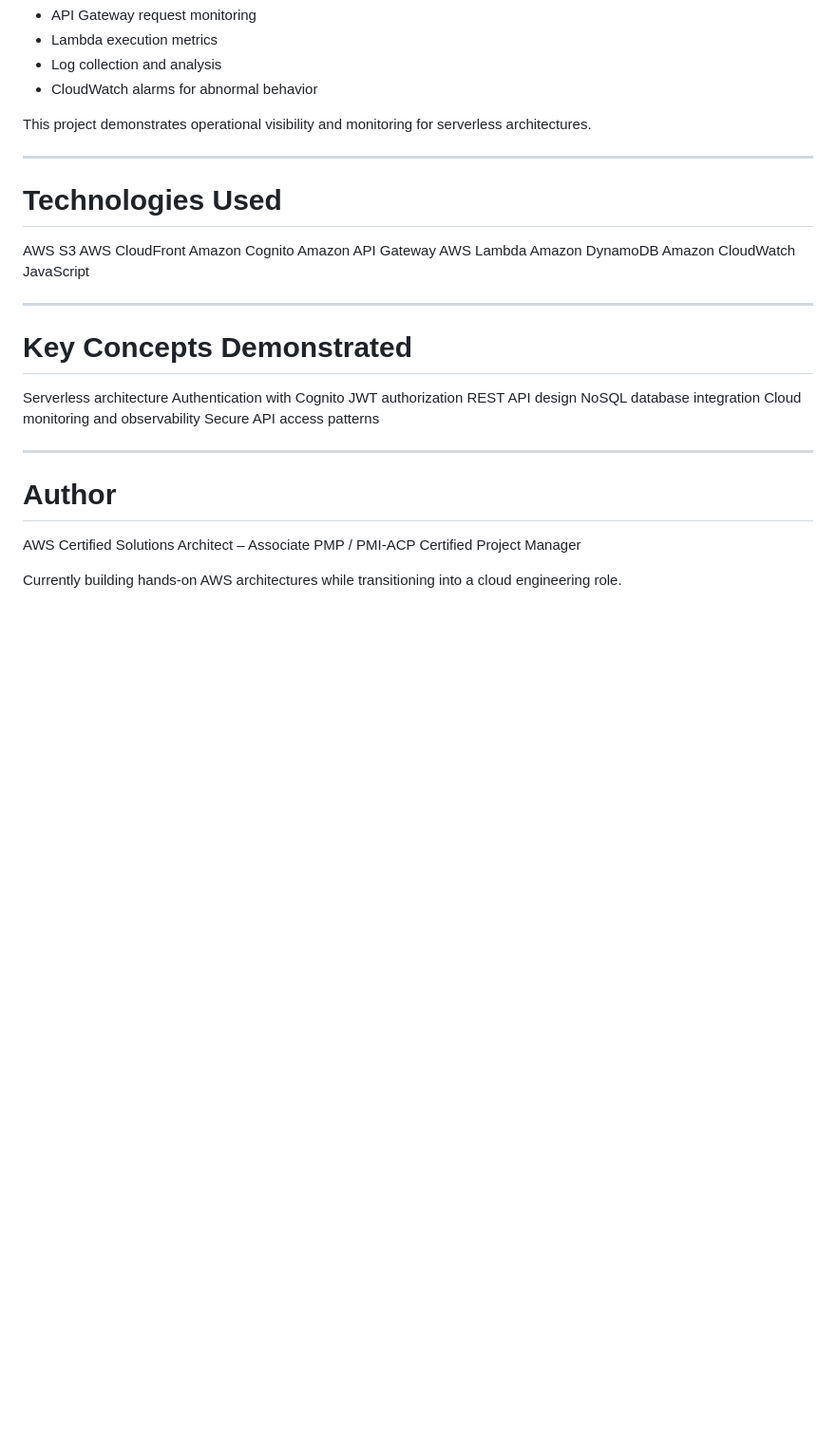
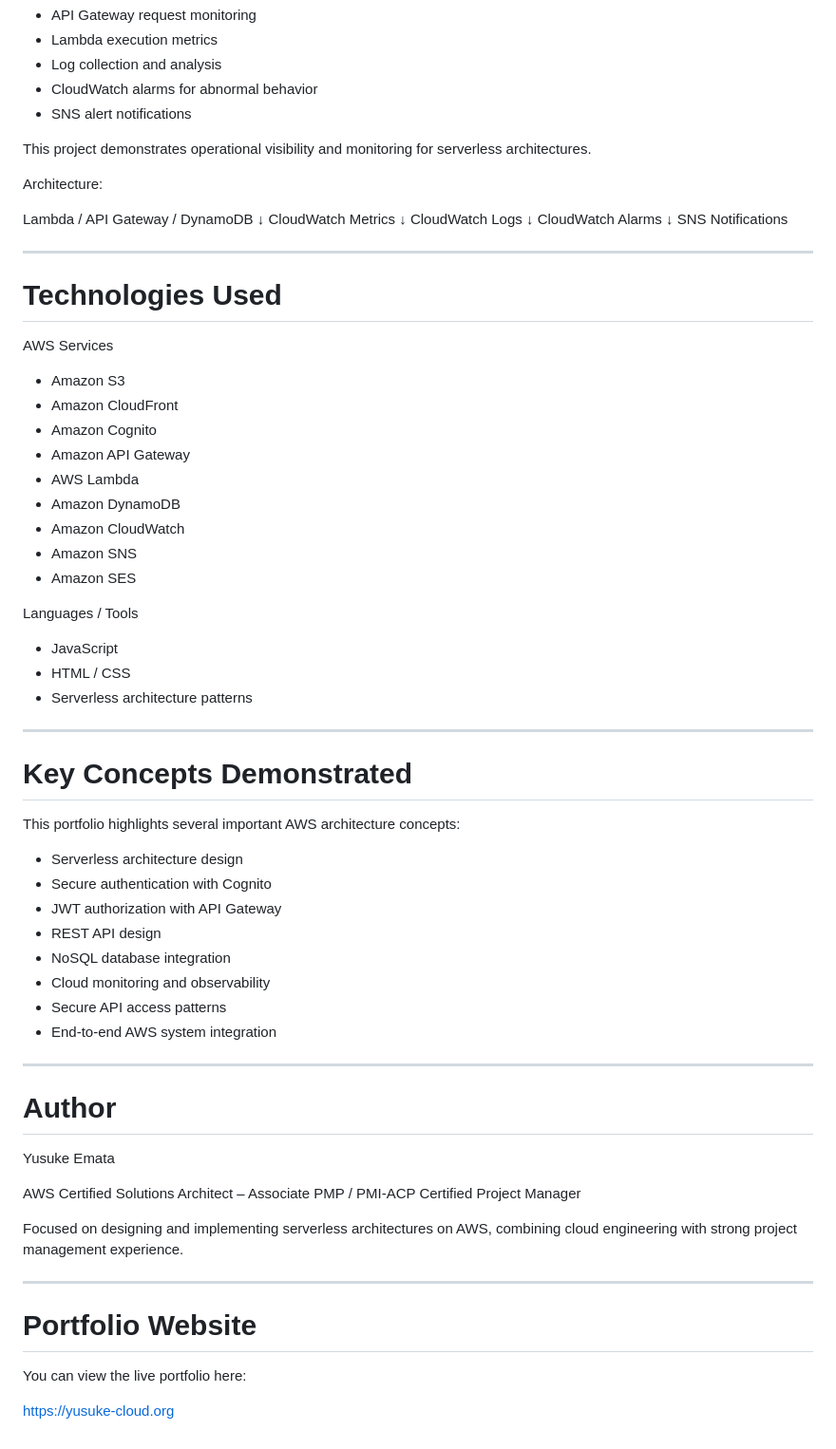
Before and after one commit to yusukeemata/cloud-portfolio, a Markdown page: README.md, the part around one of its changes. Shown at 95% size. Drawn GitHub-style; blank space fills up the shorter version.

```diff
--- a/README.md
+++ b/README.md
@@ -153,39 +220,74 @@ Monitoring features:
 * Lambda execution metrics
 * Log collection and analysis
 * CloudWatch alarms for abnormal behavior
+* SNS alert notifications
 
 This project demonstrates operational visibility and monitoring for serverless architectures.
+
+Architecture:
+
+Lambda / API Gateway / DynamoDB
+↓
+CloudWatch Metrics
+↓
+CloudWatch Logs
+↓
+CloudWatch Alarms
+↓
+SNS Notifications
 
 ---
 
 # Technologies Used
 
-AWS S3
-AWS CloudFront
-Amazon Cognito
-Amazon API Gateway
-AWS Lambda
-Amazon DynamoDB
-Amazon CloudWatch
-JavaScript
+AWS Services
+
+* Amazon S3
+* Amazon CloudFront
+* Amazon Cognito
+* Amazon API Gateway
+* AWS Lambda
+* Amazon DynamoDB
+* Amazon CloudWatch
+* Amazon SNS
+* Amazon SES
+
+Languages / Tools
+
+* JavaScript
+* HTML / CSS
+* Serverless architecture patterns
 
 ---
 
 # Key Concepts Demonstrated
 
-Serverless architecture
-Authentication with Cognito
-JWT authorization
-REST API design
-NoSQL database integration
-Cloud monitoring and observability
-Secure API access patterns
+This portfolio highlights several important AWS architecture concepts:
+
+* Serverless architecture design
+* Secure authentication with Cognito
+* JWT authorization with API Gateway
+* REST API design
+* NoSQL database integration
+* Cloud monitoring and observability
+* Secure API access patterns
+* End-to-end AWS system integration
 
 ---
 
 # Author
 
+Yusuke Emata
+
 AWS Certified Solutions Architect – Associate
 PMP / PMI-ACP Certified Project Manager
 
-Currently building hands-on AWS architectures while transitioning into a cloud engineering role.
+Focused on designing and implementing serverless architectures on AWS, combining cloud engineering with strong project management experience.
+
+---
+
+# Portfolio Website
+
+You can view the live portfolio here:
+
+https://yusuke-cloud.org
```
Also changed, not shown: other parts of README.md (+86 -19 lines).
